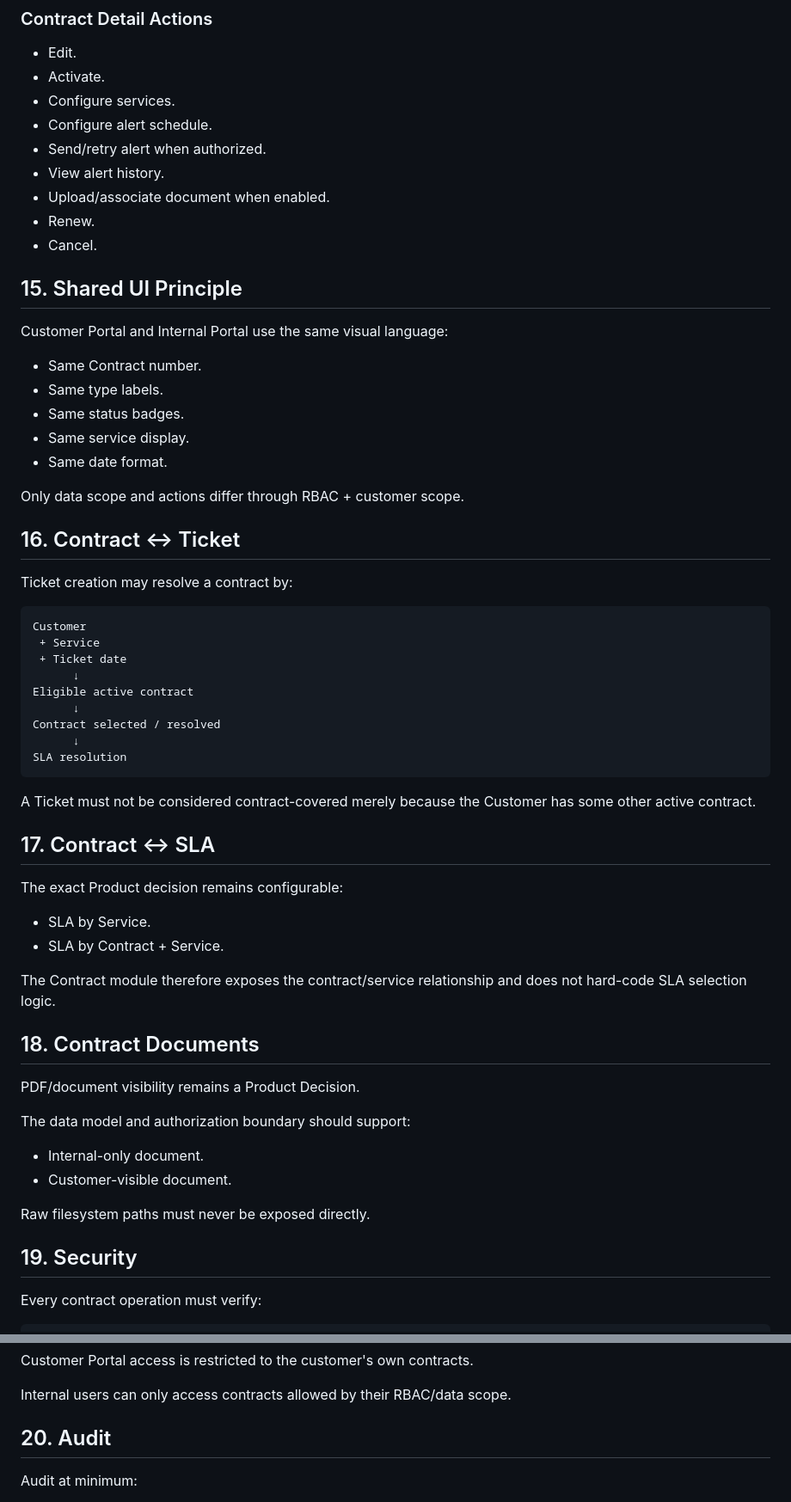
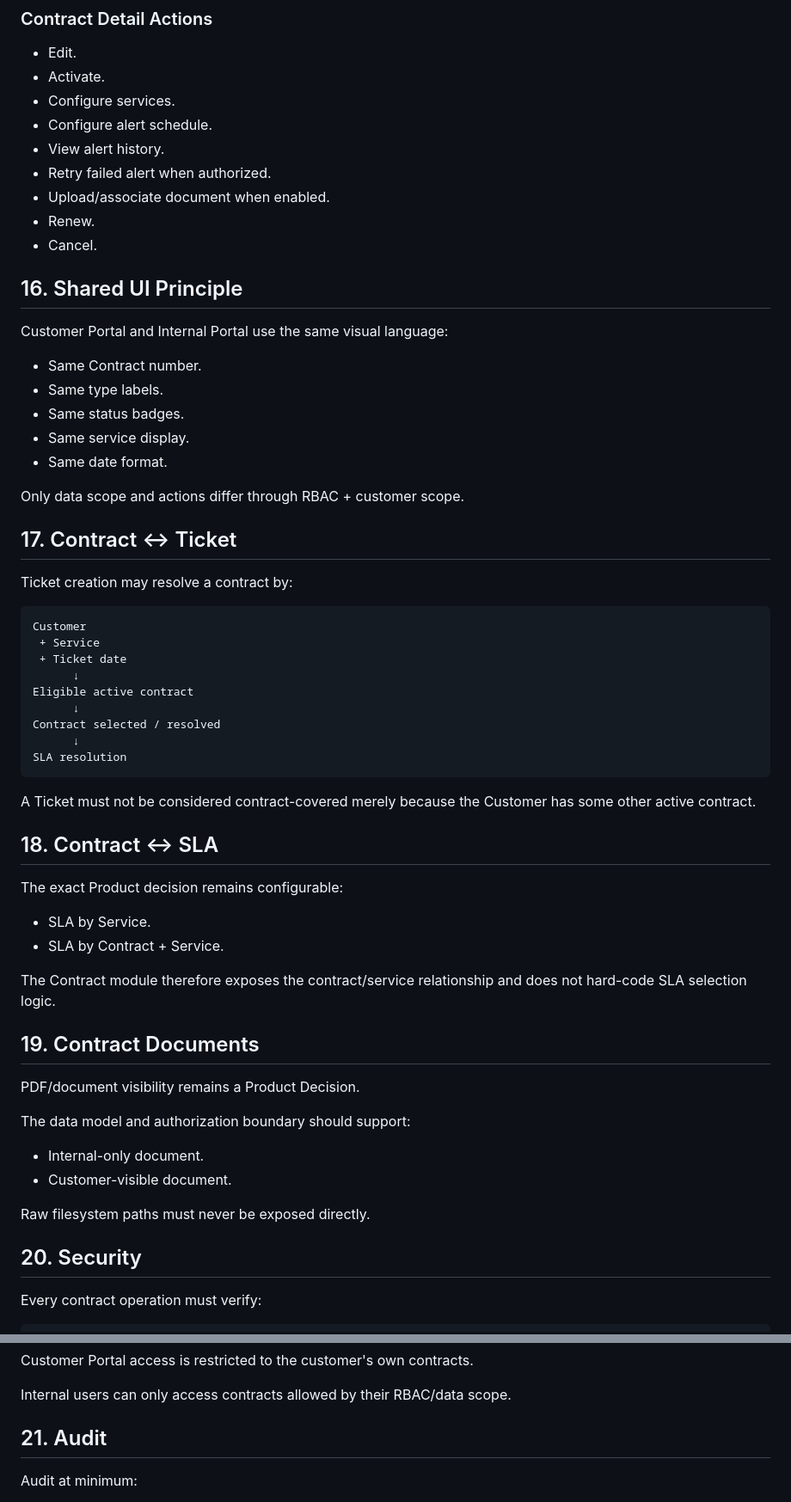
Before and after one commit to daoaigiangnam/Y_Tuong_Quan_Ly_Cong_Viec_MSP, a Markdown page: docs/15_Module_07_Contract_Management.md, 2 parts joined by grey strips. Shown at 86% size. Rendered like a GitHub page.

```diff
--- a/docs/15_Module_07_Contract_Management.md
+++ b/docs/15_Module_07_Contract_Management.md
@@ -278,13 +319,13 @@ Summary cards:
 - Activate.
 - Configure services.
 - Configure alert schedule.
-- Send/retry alert when authorized.
 - View alert history.
+- Retry failed alert when authorized.
 - Upload/associate document when enabled.
 - Renew.
 - Cancel.
 
-## 15. Shared UI Principle
+## 16. Shared UI Principle
 
 Customer Portal and Internal Portal use the same visual language:
 
@@ -296,7 +337,7 @@ Customer Portal and Internal Portal use the same visual language:
 
 Only data scope and actions differ through RBAC + customer scope.
 
-## 16. Contract ↔ Ticket
+## 17. Contract ↔ Ticket
 
 Ticket creation may resolve a contract by:
 
@@ -314,7 +355,7 @@ SLA resolution
 
 A Ticket must not be considered contract-covered merely because the Customer has some other active contract.
 
-## 17. Contract ↔ SLA
+## 18. Contract ↔ SLA
 
 The exact Product decision remains configurable:
 
@@ -323,7 +364,7 @@ The exact Product decision remains configurable:
 
 The Contract module therefore exposes the contract/service relationship and does not hard-code SLA selection logic.
 
-## 18. Contract Documents
+## 19. Contract Documents
 
 PDF/document visibility remains a Product Decision.
 
@@ -334,7 +375,7 @@ The data model and authorization boundary should support:
 
 Raw filesystem paths must never be exposed directly.
 
-## 19. Security
+## 20. Security
 
 Every contract operation must verify:
 
@@ -354,7 +395,7 @@ Customer Portal access is restricted to the customer's own contracts.
 
 Internal users can only access contracts allowed by their RBAC/data scope.
 
-## 20. Audit
+## 21. Audit
 
 Audit at minimum:
 
```
Also changed, not shown: other parts of docs/15_Module_07_Contract_Management.md (+65 -20 lines).
